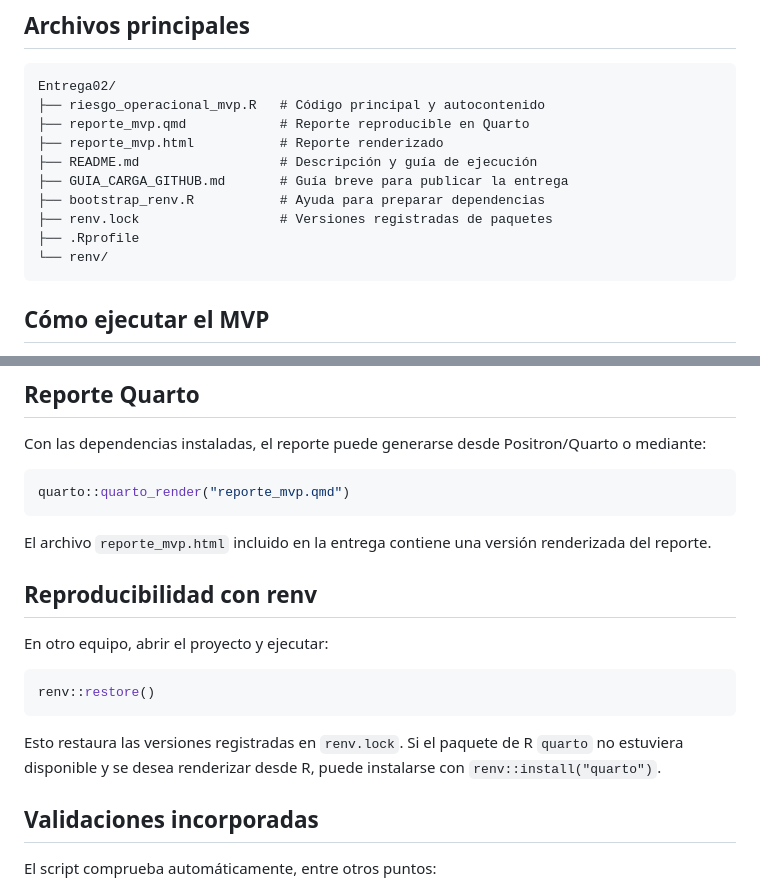
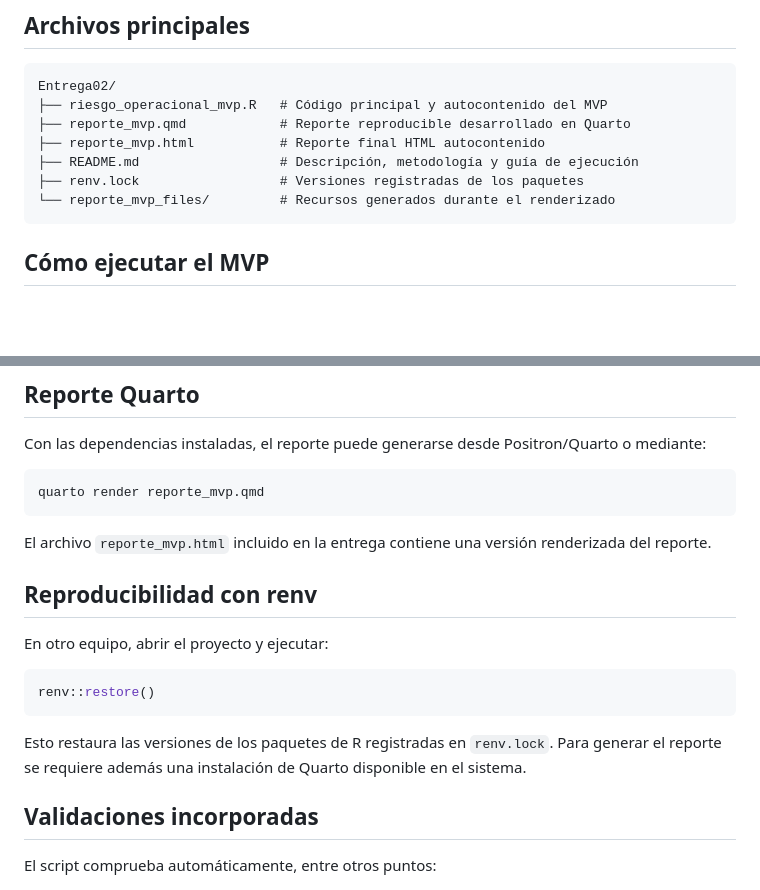
Before and after one commit to Gonzalo-Gallardo/Finanzas-R-Riesgo-Operacional, a Markdown page: Entrega 02/README.md, 2 parts joined by grey strips. Drawn GitHub-style; blank space fills up the shorter version.

Commit message:
Actualizar README - Entrega 02

````diff
--- a/Entrega 02/README.md
+++ b/Entrega 02/README.md
@@ -45,15 +45,12 @@ Estas ponderaciones constituyen una regla transparente del MVP y pueden calibrar
 
 ```text
 Entrega02/
-├── riesgo_operacional_mvp.R   # Código principal y autocontenido
-├── reporte_mvp.qmd            # Reporte reproducible en Quarto
-├── reporte_mvp.html           # Reporte renderizado
-├── README.md                  # Descripción y guía de ejecución
-├── GUIA_CARGA_GITHUB.md       # Guía breve para publicar la entrega
-├── bootstrap_renv.R           # Ayuda para preparar dependencias
-├── renv.lock                  # Versiones registradas de paquetes
-├── .Rprofile
-└── renv/
+├── riesgo_operacional_mvp.R   # Código principal y autocontenido del MVP
+├── reporte_mvp.qmd            # Reporte reproducible desarrollado en Quarto
+├── reporte_mvp.html           # Reporte final HTML autocontenido
+├── README.md                  # Descripción, metodología y guía de ejecución
+├── renv.lock                  # Versiones registradas de los paquetes
+└── reporte_mvp_files/         # Recursos generados durante el renderizado
 ```
 
 ## Cómo ejecutar el MVP
@@ -70,8 +67,8 @@ Al finalizar, la consola debe mostrar `MVP EJECUTADO CORRECTAMENTE` y el resumen
 
 Con las dependencias instaladas, el reporte puede generarse desde Positron/Quarto o mediante:
 
-```r
-quarto::quarto_render("reporte_mvp.qmd")
+```bash
+quarto render reporte_mvp.qmd
 ```
 
 El archivo `reporte_mvp.html` incluido en la entrega contiene una versión renderizada del reporte.
@@ -84,7 +81,7 @@ En otro equipo, abrir el proyecto y ejecutar:
 renv::restore()
 ```
 
-Esto restaura las versiones registradas en `renv.lock`. Si el paquete de R `quarto` no estuviera disponible y se desea renderizar desde R, puede instalarse con `renv::install("quarto")`.
+Esto restaura las versiones de los paquetes de R registradas en `renv.lock`. Para generar el reporte se requiere además una instalación de Quarto disponible en el sistema.
 
 ## Validaciones incorporadas
 
````
